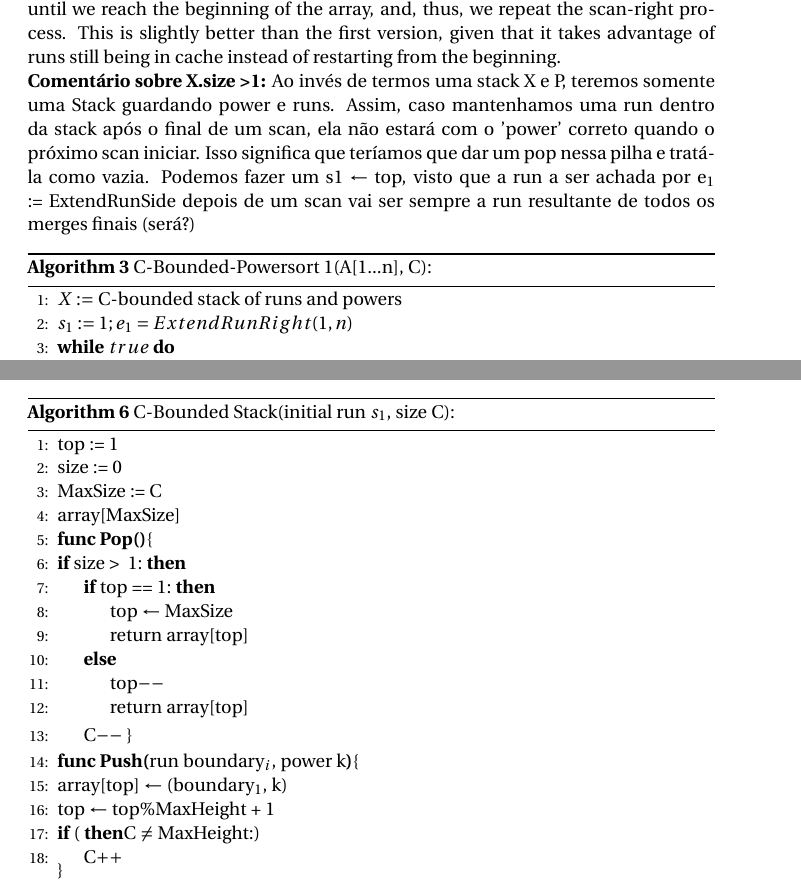
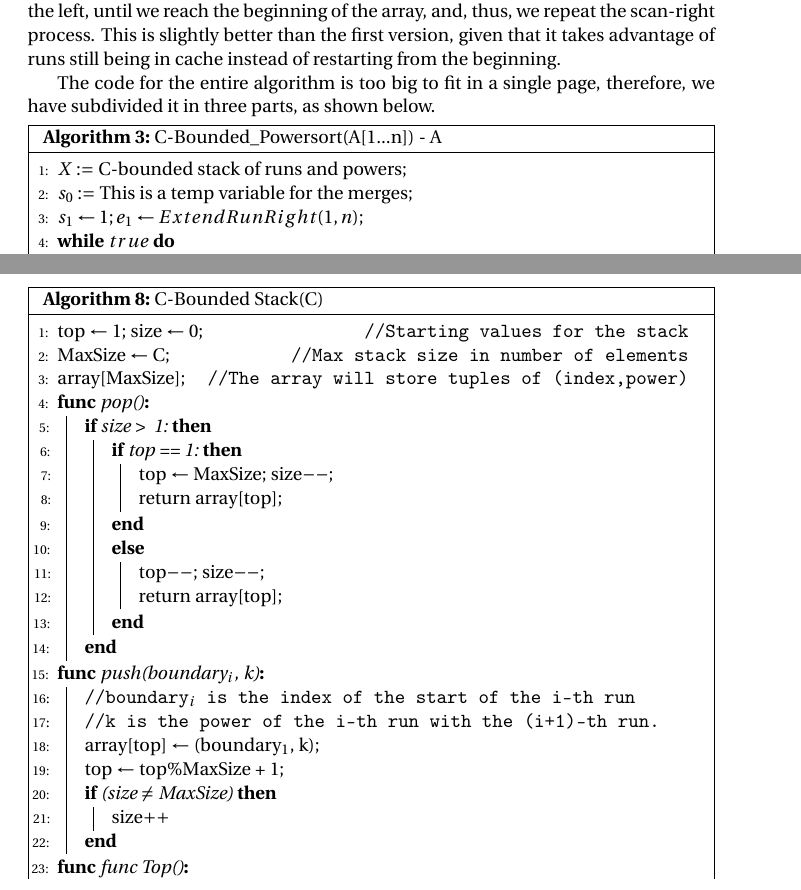
Before and after one commit to Theoslyy/articles-powersort, a LaTeX document (codigo.tex): two parts of pages 8 and 10 of 11 before the commit and two parts of pages 8 and 14 of 14 after it, joined at a grey line, cut so that both start at the same text. The pictures show the PDF file codigo.pdf that the author committed with the source.

Commit message:
finished converting all blocks of code into algorithm2e plus did minor changes to overall code structure

```diff
--- a/codigo.tex
+++ b/codigo.tex
@@ -197,27 +200,27 @@ that weren't done by us and how we would have made them better.
 \subsubsection{\textbf{Standard Powersort}}
 \textbf{Commentary on Wild and Munro's version:}
 A single pass algorithm that sorts the entire array.
-\begin{algorithm}
-\caption{Powersort(A[1...n]) by Wild and Munro:}
-\begin{algorithmic}[1]
-\State $X :=$ stack of runs \Comment{capacity $\lfloor{lgn(n)}\rfloor + 1$}
-\State $P :=$ stack of powers \Comment{capacity $\lfloor{lgn(n)}\rfloor + 1$}
-\State $s_1 := 1; e_1 = ExtendRunRight(A[1], n)$
-\While{$e_1 < n$}
-    \State $s_2 := e_1 + 1; e_2 := ExtendRunRight(A[s_2], n)$ \Comment{A[$s_2..e_2$] next run}
-    \State $p := NodePower(s1, e1, s2, e2, n)$ \Comment{$P_j$ for node j between A[$s_1..e_1$] and A[$s_2..e_2$]}
-    \While {P.top() $>$ p} \Comment{previous merge deeper in tree than current}
-        \State P.pop() \Comment{$\rightarrow$ merge and replace run A[$s_1..e_1$] by result}
-        \State ($s_1, e_1$) := Merge(X.pop(), A[$s_1..e_1$])
-    \EndWhile \State X.push(A[s1, e1]); P.push(p)
-    \State $s_1 := s_2; e_1 := e_2$
-\EndWhile
-\State \textbf{end while} \Comment{Now A[$s_1..s_1$] is the rightmost run}
-\While{¬X.empty()}
-    \State ($s_1, e_1$) := Merge(X.pop(), A[$s_1..e_1$])
-\EndWhile
-\end{algorithmic}
-\end{algorithm}
+\newline
+\begin{algorithm2e}[H]
+\caption{Powersort(A[1...n])}\label{ps1}
+$X := $ stack of runs\Comment*[r]{{capacity$\lfloor{lgn(n)}\rfloor + 1$}}
+$P :=$ stack of powers\Comment*[r]{capacity $\lfloor{lgn(n)}\rfloor + 1$}
+$s_1 \gets 1; e_1 \gets ExtendRunRight(A[1], n)$\;
+\While{$e_1 < n$}{
+     $s_2 \gets e_1 + 1;$ $e_2 \gets ExtendRunRight(A[s_2], n)$ \Comment*[r]{A[$s_2..e_2$] next run}
+     $p \gets NodePower(s_1, e_1, s_2, e_2, n)$\Comment*[r]{{\small $P_j$ for node j between A[$s_1..e_1$] and A[$s_2..e_2$]}}
+     \While {P.top() $>$ p}{
+        \nlset{}\Comment{previous merge deeper in tree than current}
+        P.pop()\Comment*[r]{$\rightarrow$ merge and replace run A[$s_1..e_1$] by result}
+        ($s_1, e_1$) $\gets$ Merge(X.pop(), A[$s_1..e_1$]);
+     }
+     X.push(A[$s_1$, $e_1$])\;
+     P.push(p)\;
+     $s_1 \gets s_2; e_1 \gets e_2$\Comment*{Now A[$s_1...e_1$] is the rightmost run}}
+ \While{¬X.empty()}{
+     ($s_1, e_1$) $\gets$ Merge(X.pop(), A[$s_1..e_1$]);
+ }
+\end{algorithm2e}
 \newpage
 \subsubsection{\textbf{\textbf{First variation of C-Bounded Powersort (only goes right)}}}
 \textbf{Commentary on our first version:}
@@ -228,15 +231,3 @@ needed to sort the array is:
 \begin{equation}
     \text{N° of scans} \leq {\frac{\log{n}}{{C-1}}}
 \end{equation}
-\begin{algorithm}
-\caption{C-Bounded-Powersort 1(A[1...n], C):}\label{alg:powermy1}
-\begin{algorithmic}[1]
-\State $X :=$ C-bounded stack of runs \Comment{capacity C}
-\State $P :=$ C-bounded stack of powers \Comment{capacity C}
-\State $s_1 := 1; e_1 = ExtendRunRight(A[1], n)$
-\While{$e_1 < n$} \Comment{{\small This while can be tweaked to use max amount of passes}}
-    \While{$e_1 < n$} \Comment{A single pass goes until the end of the array}
-        \State $s_2 := e_1 + 1; e_2 := ExtendRunRight(A[s_2], n)$
-        \State $p := NodePower(s1, e1, s2, e2, n)$ \Comment{{\small Using our node power algorithm}}
-        \While {P.top() $>$ p} \Comment{We follow the same merge policy}
-            \State P.pop()
@@ -248,10 +234,27 @@ needed to sort the array is:
-    \While{¬X.empty()}
-        \State ($s_1, e_1$) := Merge(X.pop(), A[$s_1..e_1$])
-    \EndWhile
-    \State \Comment{{\small We're using a limited stack, so we need to check for another pass}}
-    \State $s_1 := 1; e_1 = ExtendRunRight(A[1], n)$ \Comment{{\small If $e_1$ = end, the array is sorted}}
-\EndWhile
-\State \textbf{end while}
-\end{algorithmic}
-\end{algorithm}
+\begin{algorithm2e}[H]
+\caption{First\_{}C-Bounded\_{}Powersort(A[1...n])}\label{ps2}
+$X :=$ C-bounded stack of runs\Comment*[r]{capacity C}
+$P :=$ C-bounded stack of powers\Comment*[r]{capacity C}
+$s_1 \gets 1; e_1 \gets ExtendRunRight(A[1], n)$\;
+ \While{$e_1 < n$}{
+    \nlset{}\Comment{{\small The while above can be tweaked to use max amount of passes}}
+    \While{$e_1 < n$}{
+            \nlset{}\Comment{We do a pass covering the entire array}
+            $s_2 \gets e_1 + 1; e_2 \gets ExtendRunRight(A[s_2], n)$ \;
+            $p \gets NodePower(s_1, s_2)$\Comment*[r]{{\small Using our node power algorithm}}
+            \While {P.top() $>$ p}{
+                \nlset{}\Comment{{\small We follow the same merge policy as Munro and Wilde}}
+                P.pop() \;
+                ($s_1, e_1$) := Merge(X.pop(), A[$s_1..e_1$])\;
+            }
+         X.push(A[$s_1$, $e_1$]); P.push(p)\;
+         $s_1 \gets s_2; e_1 \gets e_2$\;
+     }
+     \While{¬X.empty()}{
+         ($s_1, e_1$) := Merge(X.pop(), A[$s_1..e_1$])\;
+     }
+     \nlset{}\Comment{{\small We're using a limited stack, so we need to check for another pass}}
+     $s_1 \gets 1; e_1 \gets ExtendRunRight(A[1], n)$\Comment*[r]{{\small If $e_1$ = end, the array is sorted}}
+ }
+\end{algorithm2e}
 \newpage
@@ -264,22 +266,6 @@ and, thus, we repeat the scan-right process.
 This is slightly better than the first version, given that it takes advantage of
 runs still being in cache instead of restarting from the beginning.
 
-\noindent\textbf{Comentário sobre X.size \textgreater 1:} Ao invés de termos uma stack X e P, teremos somente uma Stack guardando power e runs.
-Assim, caso mantenhamos uma run dentro da stack após o final de um scan, ela não estará com o 'power' correto quando
-o próximo scan iniciar. Isso significa que teríamos que dar um pop nessa pilha e tratá-la como vazia. Podemos fazer um s1 $\gets$ top,
-visto que a run a ser achada por e$_1$ := ExtendRunSide depois de um scan vai ser sempre a run resultante de todos os merges finais (será?)
-%para o código quebrar páginas, não podemos usar o algorithm, logo, fiz um template de header
+The code for the entire algorithm is too big to fit in a single page, therefore, we have subdivided it in three parts,
+as shown below.
 
-\noindent\rule{\linewidth}{0.8pt}\par % linha preta do topo para fazer um header
-\vspace{-0.3em} % espaçamento
-\noindent\textbf{Algorithm 3} C-Bounded-Powersort 1(A[1...n], C):\label{alg:powermy2temp}
-
-\vspace{-0.6em} % espaçamento
-\noindent\rule{\linewidth}{0.5pt}\par % linha preta de baixo para fechar o header
-\vspace{-0.5em} % espaçamento
-\begin{algorithmic}[1]
-\State $X :=$ C-bounded stack of runs and powers
-\State $s_1 := 1; e_1 = ExtendRunRight(1, n)$
-\While{$true$}
-    \While{$e_1 < n$}
-        \State $s_2 := e_1 + 1; e_2 := ExtendRunRight(s_2, n)$
@@ -290,10 +271,0 @@ visto que a run a ser achada por e$_1$ := ExtendRunSide depois de um scan vai se
-            \State s1 $\gets$ s0
-        \EndWhile \State X.push(s1, p);
-        \State $s_1 := s_2; e_1 := e_2$
-    \EndWhile
-    \State \textbf{end while}
-    \While{$X.size > 1$}
-        \State s0 $\gets$ X.pop().boundary
-        \State Merge(A, s0, s1, e1)
-        \State s1 $\gets$ s0
-    \EndWhile
@@ -305,5 +271,0 @@ visto que a run a ser achada por e$_1$ := ExtendRunSide depois de um scan vai se
-    \If{$e_1 == 1$}
-        \State break \Comment{{\scriptsize If we could extend until the beginning, our run is the entire array.}}
-    \EndIf
-    \While{$e_1 > 1$} \Comment{We're scanning from n down to 1}
-        \State $s_2 := e_1 - 1; e_2 := ExtendRunLeft(s_2, 1)$
@@ -314,19 +272,12 @@ visto que a run a ser achada por e$_1$ := ExtendRunSide depois de um scan vai se
-            \State s1 $\gets$ s0
-        \EndWhile \State X.push(s1, p);
-        \State $s_1 := s_2; e_1 := e_2$
-    \EndWhile
-    \State \textbf{end while}
-    \While{$X.size > 1$}
-        \State s0 $\gets$ X.pop().boundary
-        \State Merge(A, s0, s1, e1)
-        \State s1 $\gets$ s0
-    \EndWhile
-    \State s1 $\gets$ X.pop().boundary
-    \State swap(s1, e1) \Comment{Switching to the scan right. The equivalent of what we did before scanning left.}
-    \If{$e_1 == n$}
-    \State break
-    \EndIf
-\EndWhile
-\end{algorithmic}
-\vspace{-1em}
-\noindent\rule{\linewidth}{0.5pt}\par
+\begin{algorithm2e}[H]
+\caption{C-Bounded\_{}Powersort(A[1...n]) - A}\label{ps3a}
+$X :=$ C-bounded stack of runs and powers\;
+$s_0 :=$ This is a temp variable for the merges\;
+$s_1 \gets 1; e_1 \gets ExtendRunRight(1, n)$\;
+\While{$true$}{
+    \textit{\textbf{C-Bounded\_{}Powersort(A[1...n]) - B}}\;
+    \textit{\textbf{C-Bounded\_{}Powersort(A[1...n]) - C}}\;
+    \nlset{}\Comment{A break in any of the calls breaks from the while true, of course...}
+    \nlset{}\Comment{The division of the algorithm in parts is just for better readability in this papper.}
+}
+\end{algorithm2e}
@@ -332,0 +301,4 @@ visto que a run a ser achada por e$_1$ := ExtendRunSide depois de um scan vai se
+        $s_1 \gets s_0$\;
+    }
+    $s_1 \gets$ X.pop().boundary\;
+    $s_0 \gets s_1; s_1 \gets e_1; e_1 \gets s_0$\;
@@ -333,3 +310,36 @@ visto que a run a ser achada por e$_1$ := ExtendRunSide depois de um scan vai se
+    \If{$e_1 == 1$}{
+        break\;
+        \nlset{}\Comment{{If the run resulting from the merges reaches the beginning of the array, it is the entire array.}}
+    }
+\end{algorithm2e}
+\begin{algorithm2e}
+\caption{C-Bounded\_{}Powersort(A[1...n]) - C}\label{ps3c}
+    \While{$e_1 > 1$}{
+        \nlset{}\Comment{We're scanning from n down to 1!}
+        $s_2 := e_1 - 1; e_2 := ExtendRunLeft(s_2, 1)$\;
+        $p := NodePower(s_1, s_2)$\;
+        \While {X.size \textgreater \text{ }1 and X.top() $>$ p}{
+            $s_0 \gets$ X.pop().boundary\;
+            Merge(A, $s_0$, $s_1$, $e_1$)\;
+            $s_1 \gets s_0$\;
+        }
+        X.push($s_1$, p)\;
+        $s_1 \gets s_2; e_1 \gets e_2$\;
+    }
+    \While{$X.size > 1$}{
+        $s_0 \gets$ X.pop().boundary\;
+        Merge(A, $s_0$, $s_1$, $e_1$)\;
+        $s_1 \gets s_0$\;
+    }
+    $s_1 \gets$ X.pop().boundary\;
+    $s_0 \gets s_1; s_1 \gets e_1; e_1 \gets s_0$\;
+    \nlset{}\Comment{Swapping for to the scan right. The equivalent of what we did before scanning left.}
+    \If{$e_1 == n$}{
+       break\;
+    }
+    Cycles back to C-Bounded\_{}Powersort(A[1...n]) - A\;
+\end{algorithm2e}
+\newpage
 
 \subsection{NodePower versions:}
 \subsubsection{Standard Nodepower:}
@@ -397,45 +392,37 @@ of a run boundary and the power of this run with its predecessor.
 
 \noindent\textbf{Run boundaries:} When the algorithm is scanning right, the boundary it keeps is the start of the run found.
 When the algorithm is scanning left, the boundary it keeps is the end of the run found.
-
-\noindent\rule{\linewidth}{0.8pt}\par
-\vspace{-0.3em}
-\noindent\textbf{Algorithm 6} C-Bounded Stack(initial run $s_1$, size C):\label{alg:stack}
-
-\vspace{-0.6em}
-\noindent\rule{\linewidth}{0.5pt}\par
-\vspace{-0.5em}
-\begin{algorithmic}[1]
-\State top := 1
-\State size := 0
-\State MaxSize := C
-\State array[MaxSize]
-\State \textbf{func Pop()}\{
-\If{size \textgreater \text{ } 1:}
-    \If{top == 1:}
-    \State top $\gets$ MaxSize
-    \State return array[top]
-    \Else
-    \State top$--$
-    \State return array[top]
-    \EndIf
-    \State C$--$ \}
-\EndIf
-\State \textbf{func Push(\textnormal{run boundary$_i$, power k})}\{
-\State array[top] $\gets$ (boundary$_1$, k)
-\State top $\gets$ top\%MaxHeight + 1
-\If (C $\neq$ MaxHeight:)
-\State C$++$
-\EndIf \}
-\State \textbf{func Top()}\{
-\If {C $\geq$ 1:}
-\State return array[(top == 1) ? MaxHeight : (top - 1)] \}
-\Else
-\State return null
-\EndIf
-\end{algorithmic}
-\vspace{-1em}
-\noindent\rule{\linewidth}{0.5pt}\par
-
+\begin{algorithm2e}
+\caption{C-Bounded Stack(C)}\label{cstack}
+top $\gets$ 1; size $\gets$ 0\Comment*{Starting values for the stack}
+MaxSize $\gets$ C\Comment*{Max stack size in number of elements}
+array[MaxSize]\Comment*{The array will store tuples of (index,power)}
+\Def{pop()}{
+    \If{size \textgreater \text{ } 1:}{
+        \If{top == 1:}{
+            top $\gets$ MaxSize;
+            size$--$\;
+            return array[top]\;}
+        \Else{
+            top$--$;
+            size$--$\;
+            return array[top]\;
+        }}}
+\Def{push(boundary$_i$, k)}{
+    \nlset{}\Comment{boundary$_i$ is the index of the start of the i-th run}
+    \nlset{}\Comment{k is the power of the i-th run with the (i+1)-th run.}
+    array[top] $\gets$ (boundary$_1$, k)\;
+    top $\gets$ top\%MaxSize + 1\;
+    \If {(size $\neq$ MaxSize)}{
+    size$++$
+ }}
+\Def{func Top()}{
+    \If {size $\geq$ 1:}{
+        return array[(top == 1) ? MaxSize : (top - 1)]}
+    \Else{
+        return null\Comment*{This will never happen. Top is only called in the algorithm if size > 1.}
+    }
+}
+\end{algorithm2e}
 
 \end{document}
```
Also changed, not shown: temp.tex (deleted, +0 -108 lines), codigo.pdf, temp.pdf (deleted), codigo.tex (107 more changed lines).
